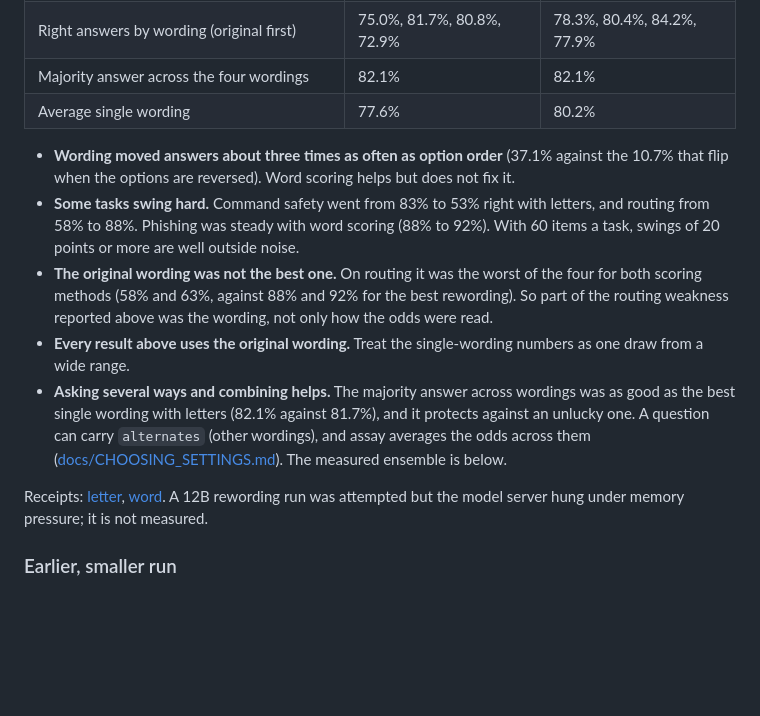
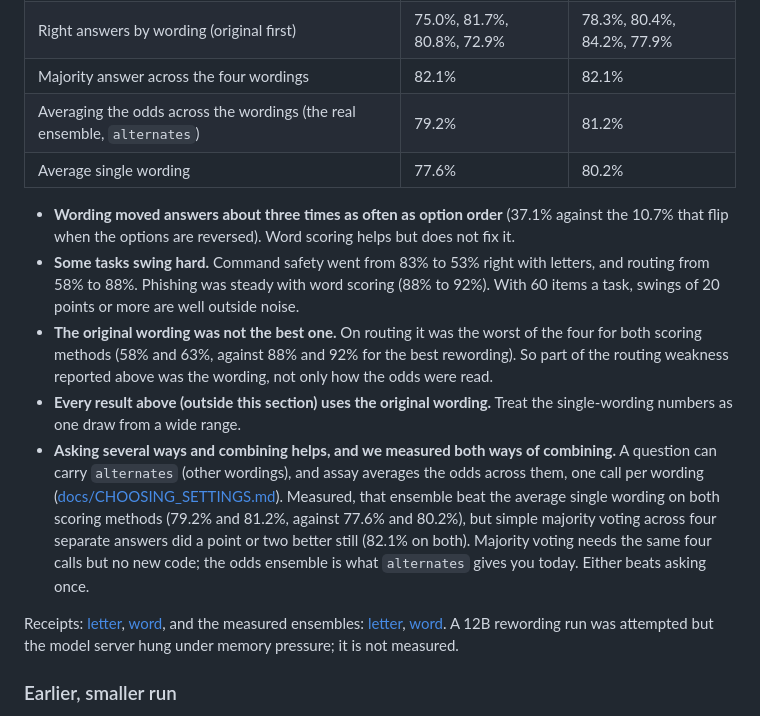
Before and after one commit to patkusch/assay, a Markdown page: README.md, the part around the change. GitHub-like rendering; blank space fills up the shorter version.

Commit message:
README and guide: fill in the real measured wording ensemble alongside majority voting (both beat asking once; majority voting edges out the odds ensemble)

```diff
--- a/README.md
+++ b/README.md
@@ -171,15 +171,16 @@ Yes, and more than the order of the options. Each of 240 items (60 per task) was
 | Items where the answer changed with the wording | 37.1% | 27.5% |
 | Right answers by wording (original first) | 75.0%, 81.7%, 80.8%, 72.9% | 78.3%, 80.4%, 84.2%, 77.9% |
 | Majority answer across the four wordings | 82.1% | 82.1% |
+| Averaging the odds across the wordings (the real ensemble, `alternates`) | 79.2% | 81.2% |
 | Average single wording | 77.6% | 80.2% |
 
 - **Wording moved answers about three times as often as option order** (37.1% against the 10.7% that flip when the options are reversed). Word scoring helps but does not fix it.
 - **Some tasks swing hard.** Command safety went from 83% to 53% right with letters, and routing from 58% to 88%. Phishing was steady with word scoring (88% to 92%). With 60 items a task, swings of 20 points or more are well outside noise.
 - **The original wording was not the best one.** On routing it was the worst of the four for both scoring methods (58% and 63%, against 88% and 92% for the best rewording). So part of the routing weakness reported above was the wording, not only how the odds were read.
-- **Every result above uses the original wording.** Treat the single-wording numbers as one draw from a wide range.
-- **Asking several ways and combining helps.** The majority answer across wordings was as good as the best single wording with letters (82.1% against 81.7%), and it protects against an unlucky one. A question can carry `alternates` (other wordings), and assay averages the odds across them ([docs/CHOOSING_SETTINGS.md](docs/CHOOSING_SETTINGS.md)). The measured ensemble is below.
+- **Every result above (outside this section) uses the original wording.** Treat the single-wording numbers as one draw from a wide range.
+- **Asking several ways and combining helps, and we measured both ways of combining.** A question can carry `alternates` (other wordings), and assay averages the odds across them, one call per wording ([docs/CHOOSING_SETTINGS.md](docs/CHOOSING_SETTINGS.md)). Measured, that ensemble beat the average single wording on both scoring methods (79.2% and 81.2%, against 77.6% and 80.2%), but simple majority voting across four separate answers did a point or two better still (82.1% on both). Majority voting needs the same four calls but no new code; the odds ensemble is what `alternates` gives you today. Either beats asking once.
 
-Receipts: [letter](bench/receipts/rewording-gemma3-4b-letter.md), [word](bench/receipts/rewording-gemma3-4b-word.md). A 12B rewording run was attempted but the model server hung under memory pressure; it is not measured.
+Receipts: [letter](bench/receipts/rewording-gemma3-4b-letter.md), [word](bench/receipts/rewording-gemma3-4b-word.md), and the measured ensembles: [letter](bench/receipts/rewording-gemma3-4b-letter-ensemble.md), [word](bench/receipts/rewording-gemma3-4b-word-ensemble.md). A 12B rewording run was attempted but the model server hung under memory pressure; it is not measured.
 
 ### Earlier, smaller run
 
```
Also changed, not shown: docs/CHOOSING_SETTINGS.md (+2 -0 lines).
